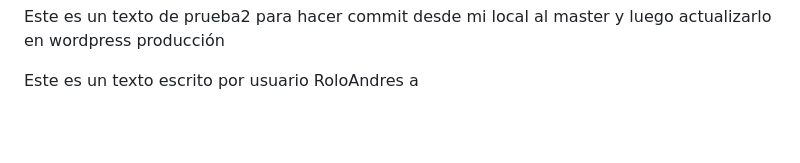
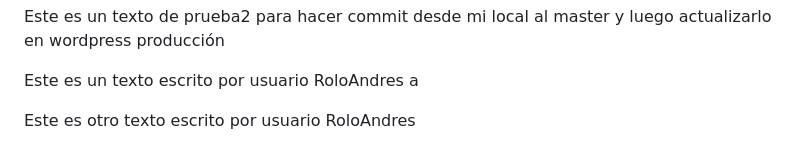
Before and after one commit to jennyruiz1978/miweb, a Markdown page: README.md, the part around the change. GitHub-like rendering; blank space fills up the shorter version.

Commit message:
otro commit de Rolo

```diff
--- a/README.md
+++ b/README.md
@@ -73,3 +73,5 @@ Good luck!
 Este es un texto de prueba2 para hacer commit desde mi local al master y luego actualizarlo en wordpress producción
 
 Este es un texto escrito por usuario RoloAndres a
+
+Este es otro texto escrito por usuario RoloAndres
```
